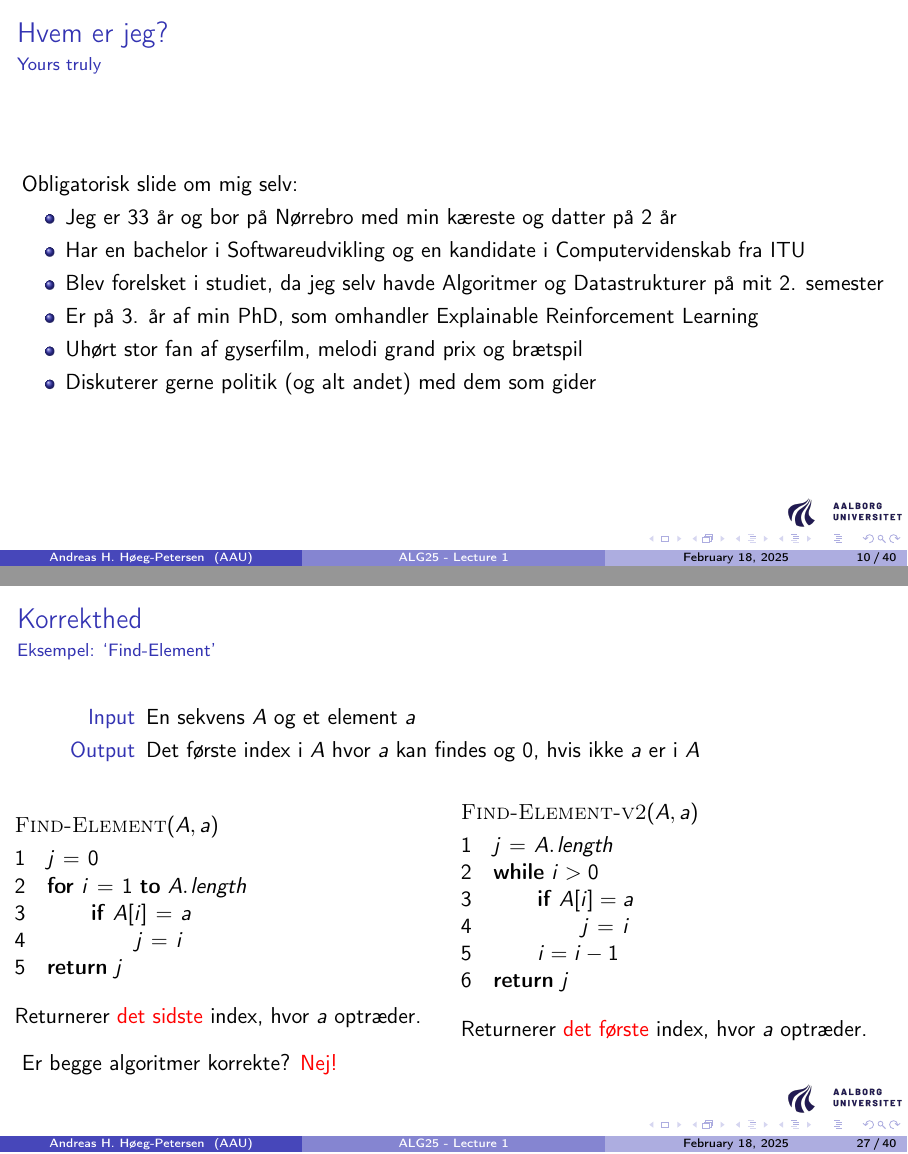
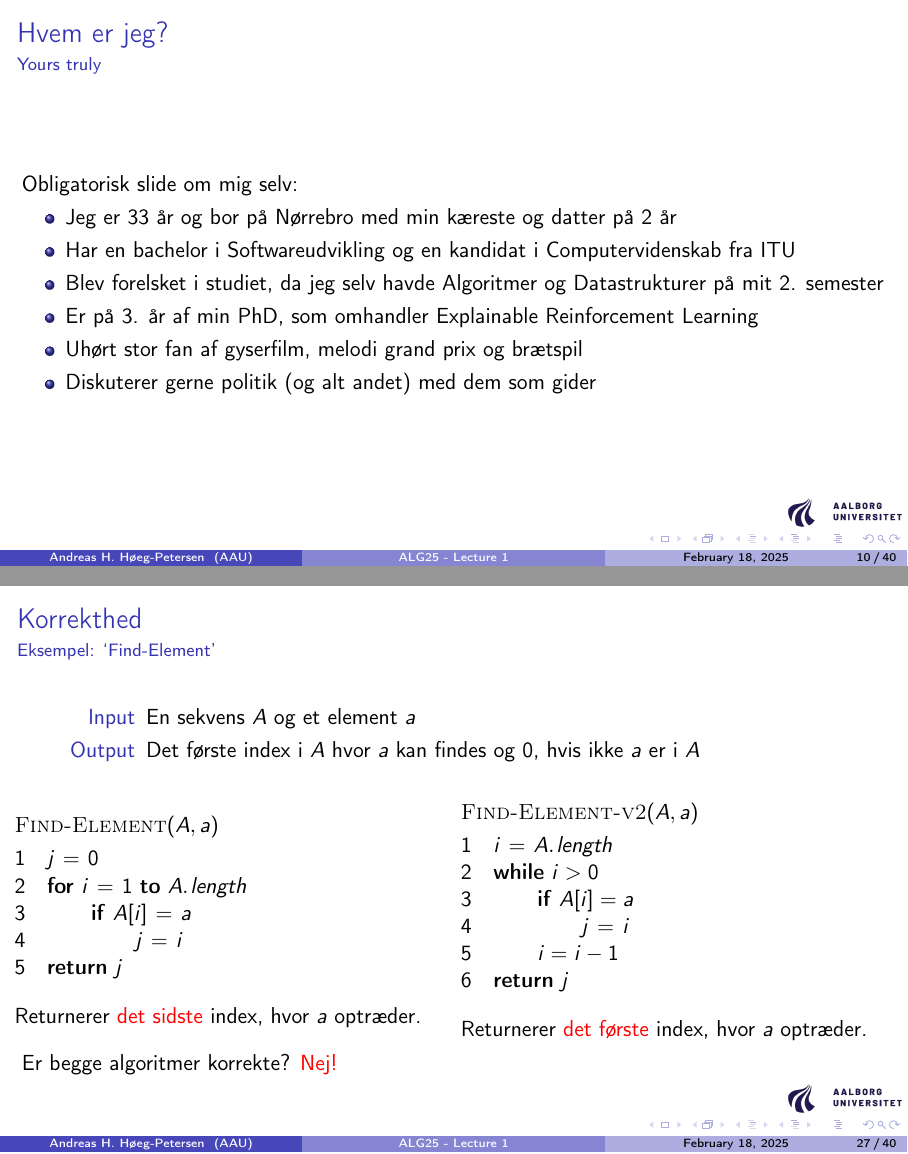
Before and after one commit to andreashhpetersen/ALG-AAU-CPH, LaTeX slides (lecture_01/presentation/main.tex): pages 27 and 63 of 100, joined at a grey line. Compiled offline with pdfLaTeX.

Commit message:
fix small errors

```diff
--- a/lecture_01/presentation/main.tex
+++ b/lecture_01/presentation/main.tex
@@ -196,7 +196,7 @@
 
     \begin{itemize}[<+->]
         \item Jeg er 33 år og bor på Nørrebro med min kæreste og datter på 2 år
-        \item Har en bachelor i Softwareudvikling og en kandidate i
+        \item Har en bachelor i Softwareudvikling og en kandidat i
             Computervidenskab fra ITU
         \item Blev forelsket i studiet, da jeg selv havde Algoritmer og
             Datastrukturer på mit 2. semester
@@ -502,7 +502,7 @@
 
         \begin{codebox}
             \Procname{$\proc{Find-Element-v2}(A, a)$}
-            \li $j \gets \attrib{A}{length}$
+            \li $i \gets \attrib{A}{length}$
             \li \While $i > 0$ \Do
                 \li \If $A[i] = a$ \Then
                     \li $j \gets i$
```
Also changed, not shown: lecture_01/exercises/part1/exercises-lecture1-part1.tex (+3 -2 lines), lecture_01/exercises/part1/exercises-lecture1-part1.pdf, lecture_01/presentation/ALG25 - Lecture 01 - Slides.pdf (added), lecture_01/presentation/main.pdf, lecture_01/presentation/main.tex (2 more changed lines).
